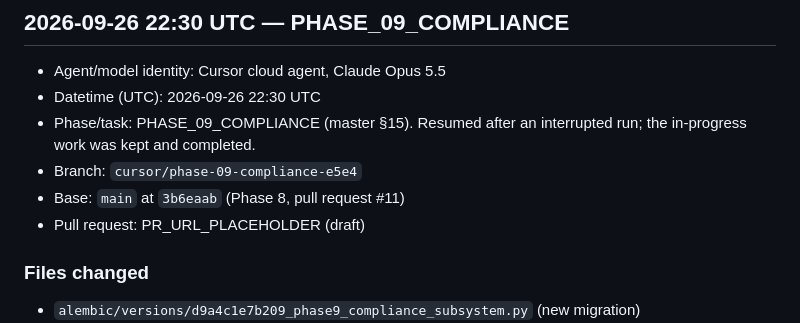
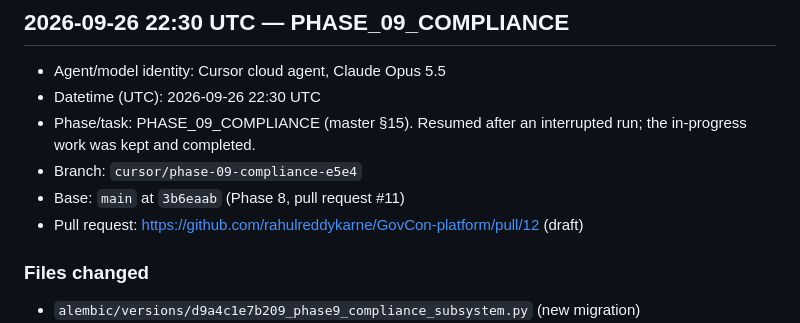
Before and after one commit to rahulreddykarne/GovCon-platform, a Markdown page: docs/AI_HANDOFF.md, the part around the change. Drawn GitHub-style.

Commit message:
Phase 9: record PR link in handoff
Co-authored-by: Suhasnadh <Suhasnadh@users.noreply.github.com>

```diff
--- a/docs/AI_HANDOFF.md
+++ b/docs/AI_HANDOFF.md
@@ -9,7 +9,7 @@ Append a new entry after each implementation session. Do not rewrite earlier ent
 - Phase/task: PHASE_09_COMPLIANCE (master §15). Resumed after an interrupted run; the in-progress work was kept and completed.
 - Branch: `cursor/phase-09-compliance-e5e4`
 - Base: `main` at `3b6eaab` (Phase 8, pull request #11)
-- Pull request: PR_URL_PLACEHOLDER (draft)
+- Pull request: https://github.com/rahulreddykarne/GovCon-platform/pull/12 (draft)
 
 ### Files changed
 
```
